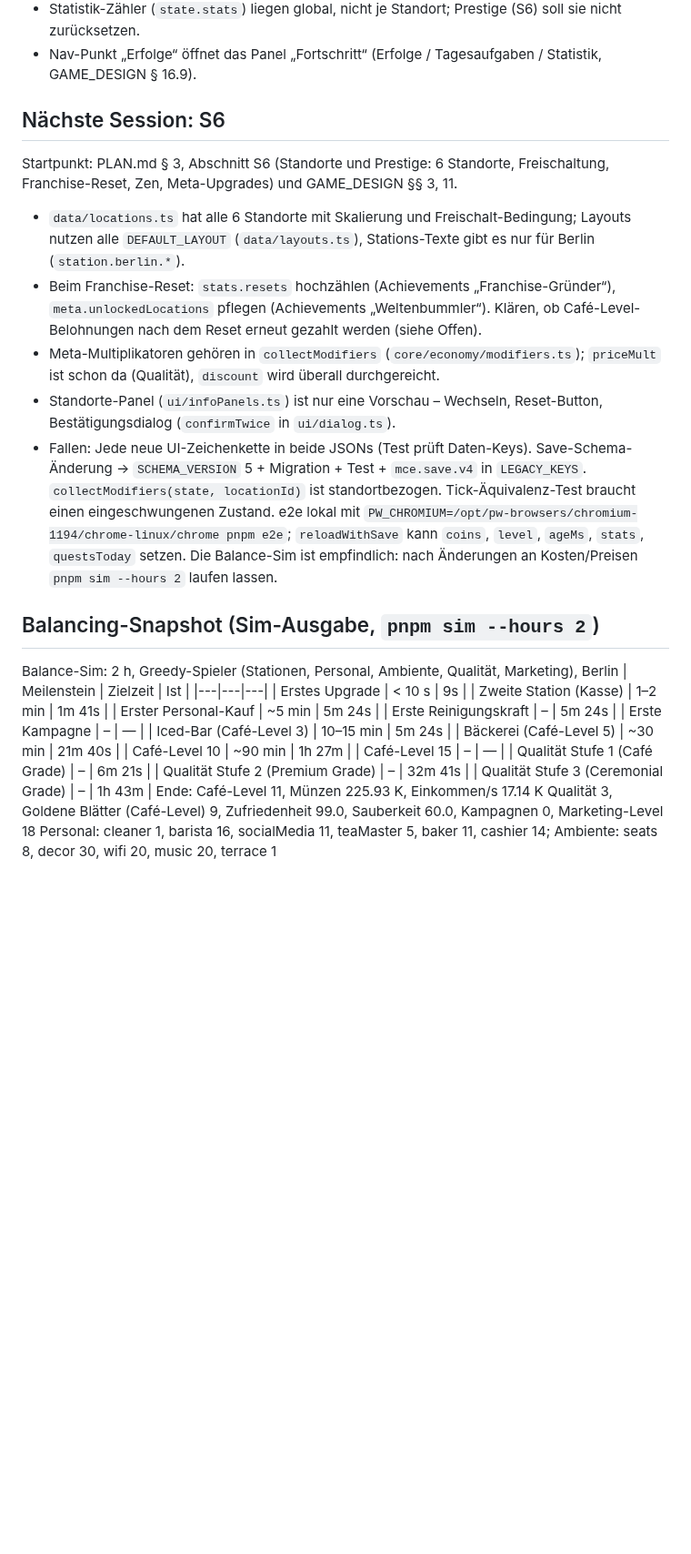
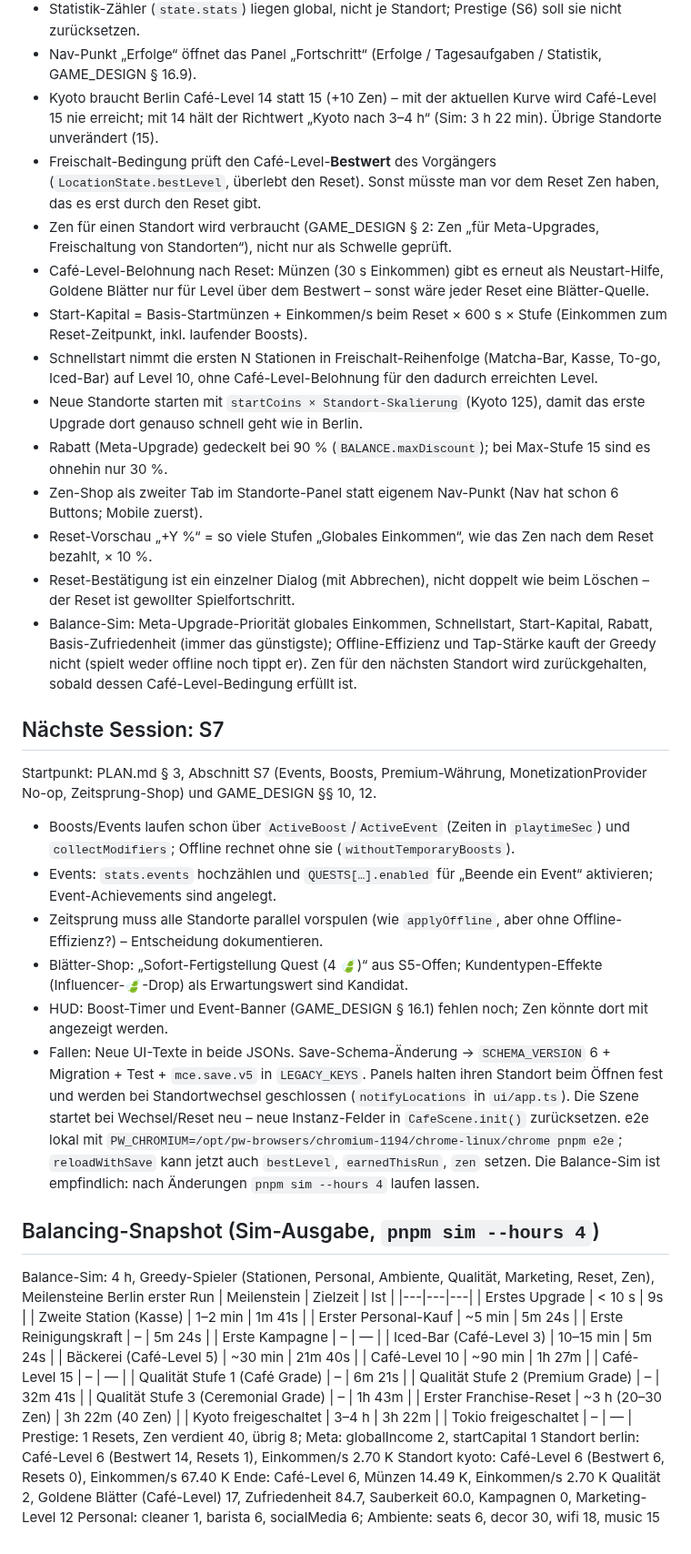
Before and after one commit to leesyashin/Tycoon-, a Markdown page: docs/STATUS.md, the part around one of its changes. Shown at 91% size. Drawn GitHub-style; blank space fills up the shorter version.

Commit message:
docs: STATUS nach S6 (Standorte und Prestige)

```diff
--- a/docs/STATUS.md
+++ b/docs/STATUS.md
@@ -97,15 +97,28 @@ next: S6
 - Achievement-Namen pro Art mit römischer Stufe („Münzsammler III“), Beschreibung mit Zielwert – statt 44 einzelner Namen.
 - Statistik-Zähler (`state.stats`) liegen global, nicht je Standort; Prestige (S6) soll sie nicht zurücksetzen.
 - Nav-Punkt „Erfolge“ öffnet das Panel „Fortschritt“ (Erfolge / Tagesaufgaben / Statistik, GAME_DESIGN § 16.9).
-## Nächste Session: S6
-Startpunkt: PLAN.md § 3, Abschnitt S6 (Standorte und Prestige: 6 Standorte, Freischaltung, Franchise-Reset, Zen, Meta-Upgrades) und GAME_DESIGN §§ 3, 11.
-- `data/locations.ts` hat alle 6 Standorte mit Skalierung und Freischalt-Bedingung; Layouts nutzen alle `DEFAULT_LAYOUT` (`data/layouts.ts`), Stations-Texte gibt es nur für Berlin (`station.berlin.*`).
-- Beim Franchise-Reset: `stats.resets` hochzählen (Achievements „Franchise-Gründer“), `meta.unlockedLocations` pflegen (Achievements „Weltenbummler“). Klären, ob Café-Level-Belohnungen nach dem Reset erneut gezahlt werden (siehe Offen).
-- Meta-Multiplikatoren gehören in `collectModifiers` (`core/economy/modifiers.ts`); `priceMult` ist schon da (Qualität), `discount` wird überall durchgereicht.
-- Standorte-Panel (`ui/infoPanels.ts`) ist nur eine Vorschau – Wechseln, Reset-Button, Bestätigungsdialog (`confirmTwice` in `ui/dialog.ts`).
-- Fallen: Jede neue UI-Zeichenkette in beide JSONs (Test prüft Daten-Keys). Save-Schema-Änderung → `SCHEMA_VERSION` 5 + Migration + Test + `mce.save.v4` in `LEGACY_KEYS`. `collectModifiers(state, locationId)` ist standortbezogen. Tick-Äquivalenz-Test braucht einen eingeschwungenen Zustand. e2e lokal mit `PW_CHROMIUM=/opt/pw-browsers/chromium-1194/chrome-linux/chrome pnpm e2e`; `reloadWithSave` kann `coins`, `level`, `ageMs`, `stats`, `questsToday` setzen. Die Balance-Sim ist empfindlich: nach Änderungen an Kosten/Preisen `pnpm sim --hours 2` laufen lassen.
-## Balancing-Snapshot (Sim-Ausgabe, `pnpm sim --hours 2`)
-Balance-Sim: 2 h, Greedy-Spieler (Stationen, Personal, Ambiente, Qualität, Marketing), Berlin
+- Kyoto braucht Berlin Café-Level 14 statt 15 (+10 Zen) – mit der aktuellen Kurve wird Café-Level 15 nie erreicht; mit 14 hält der Richtwert „Kyoto nach 3–4 h“ (Sim: 3 h 22 min). Übrige Standorte unverändert (15).
+- Freischalt-Bedingung prüft den Café-Level-**Bestwert** des Vorgängers (`LocationState.bestLevel`, überlebt den Reset). Sonst müsste man vor dem Reset Zen haben, das es erst durch den Reset gibt.
+- Zen für einen Standort wird verbraucht (GAME_DESIGN § 2: Zen „für Meta-Upgrades, Freischaltung von Standorten“), nicht nur als Schwelle geprüft.
+- Café-Level-Belohnung nach Reset: Münzen (30 s Einkommen) gibt es erneut als Neustart-Hilfe, Goldene Blätter nur für Level über dem Bestwert – sonst wäre jeder Reset eine Blätter-Quelle.
+- Start-Kapital = Basis-Startmünzen + Einkommen/s beim Reset × 600 s × Stufe (Einkommen zum Reset-Zeitpunkt, inkl. laufender Boosts).
+- Schnellstart nimmt die ersten N Stationen in Freischalt-Reihenfolge (Matcha-Bar, Kasse, To-go, Iced-Bar) auf Level 10, ohne Café-Level-Belohnung für den dadurch erreichten Level.
+- Neue Standorte starten mit `startCoins × Standort-Skalierung` (Kyoto 125), damit das erste Upgrade dort genauso schnell geht wie in Berlin.
+- Rabatt (Meta-Upgrade) gedeckelt bei 90 % (`BALANCE.maxDiscount`); bei Max-Stufe 15 sind es ohnehin nur 30 %.
+- Zen-Shop als zweiter Tab im Standorte-Panel statt eigenem Nav-Punkt (Nav hat schon 6 Buttons; Mobile zuerst).
+- Reset-Vorschau „+Y %“ = so viele Stufen „Globales Einkommen“, wie das Zen nach dem Reset bezahlt, × 10 %.
+- Reset-Bestätigung ist ein einzelner Dialog (mit Abbrechen), nicht doppelt wie beim Löschen – der Reset ist gewollter Spielfortschritt.
+- Balance-Sim: Meta-Upgrade-Priorität globales Einkommen, Schnellstart, Start-Kapital, Rabatt, Basis-Zufriedenheit (immer das günstigste); Offline-Effizienz und Tap-Stärke kauft der Greedy nicht (spielt weder offline noch tippt er). Zen für den nächsten Standort wird zurückgehalten, sobald dessen Café-Level-Bedingung erfüllt ist.
+## Nächste Session: S7
+Startpunkt: PLAN.md § 3, Abschnitt S7 (Events, Boosts, Premium-Währung, MonetizationProvider No-op, Zeitsprung-Shop) und GAME_DESIGN §§ 10, 12.
+- Boosts/Events laufen schon über `ActiveBoost`/`ActiveEvent` (Zeiten in `playtimeSec`) und `collectModifiers`; Offline rechnet ohne sie (`withoutTemporaryBoosts`).
+- Events: `stats.events` hochzählen und `QUESTS[…].enabled` für „Beende ein Event“ aktivieren; Event-Achievements sind angelegt.
+- Zeitsprung muss alle Standorte parallel vorspulen (wie `applyOffline`, aber ohne Offline-Effizienz?) – Entscheidung dokumentieren.
+- Blätter-Shop: „Sofort-Fertigstellung Quest (4 🍃)“ aus S5-Offen; Kundentypen-Effekte (Influencer-🍃-Drop) als Erwartungswert sind Kandidat.
+- HUD: Boost-Timer und Event-Banner (GAME_DESIGN § 16.1) fehlen noch; Zen könnte dort mit angezeigt werden.
+- Fallen: Neue UI-Texte in beide JSONs. Save-Schema-Änderung → `SCHEMA_VERSION` 6 + Migration + Test + `mce.save.v5` in `LEGACY_KEYS`. Panels halten ihren Standort beim Öffnen fest und werden bei Standortwechsel geschlossen (`notifyLocations` in `ui/app.ts`). Die Szene startet bei Wechsel/Reset neu – neue Instanz-Felder in `CafeScene.init()` zurücksetzen. e2e lokal mit `PW_CHROMIUM=/opt/pw-browsers/chromium-1194/chrome-linux/chrome pnpm e2e`; `reloadWithSave` kann jetzt auch `bestLevel`, `earnedThisRun`, `zen` setzen. Die Balance-Sim ist empfindlich: nach Änderungen `pnpm sim --hours 4` laufen lassen.
+## Balancing-Snapshot (Sim-Ausgabe, `pnpm sim --hours 4`)
+Balance-Sim: 4 h, Greedy-Spieler (Stationen, Personal, Ambiente, Qualität, Marketing, Reset, Zen), Meilensteine Berlin erster Run
 | Meilenstein | Zielzeit | Ist |
 |---|---|---|
 | Erstes Upgrade | < 10 s | 9s |
@@ -120,6 +133,12 @@ Balance-Sim: 2 h, Greedy-Spieler (Stationen, Personal, Ambiente, Qualität, Mark
 | Qualität Stufe 1 (Café Grade) | – | 6m 21s |
 | Qualität Stufe 2 (Premium Grade) | – | 32m 41s |
 | Qualität Stufe 3 (Ceremonial Grade) | – | 1h 43m |
-Ende: Café-Level 11, Münzen 225.93 K, Einkommen/s 17.14 K
-Qualität 3, Goldene Blätter (Café-Level) 9, Zufriedenheit 99.0, Sauberkeit 60.0, Kampagnen 0, Marketing-Level 18
-Personal: cleaner 1, barista 16, socialMedia 11, teaMaster 5, baker 11, cashier 14; Ambiente: seats 8, decor 30, wifi 20, music 20, terrace 1
+| Erster Franchise-Reset | ~3 h (20–30 Zen) | 3h 22m (40 Zen) |
+| Kyoto freigeschaltet | 3–4 h | 3h 22m |
+| Tokio freigeschaltet | – | — |
+Prestige: 1 Resets, Zen verdient 40, übrig 8; Meta: globalIncome 2, startCapital 1
+Standort berlin: Café-Level 6 (Bestwert 14, Resets 1), Einkommen/s 2.70 K
+Standort kyoto: Café-Level 6 (Bestwert 6, Resets 0), Einkommen/s 67.40 K
+Ende: Café-Level 6, Münzen 14.49 K, Einkommen/s 2.70 K
+Qualität 2, Goldene Blätter (Café-Level) 17, Zufriedenheit 84.7, Sauberkeit 60.0, Kampagnen 0, Marketing-Level 12
+Personal: cleaner 1, barista 6, socialMedia 6; Ambiente: seats 6, decor 30, wifi 18, music 15
```
Also changed, not shown: other parts of docs/STATUS.md (+20 -20 lines).
